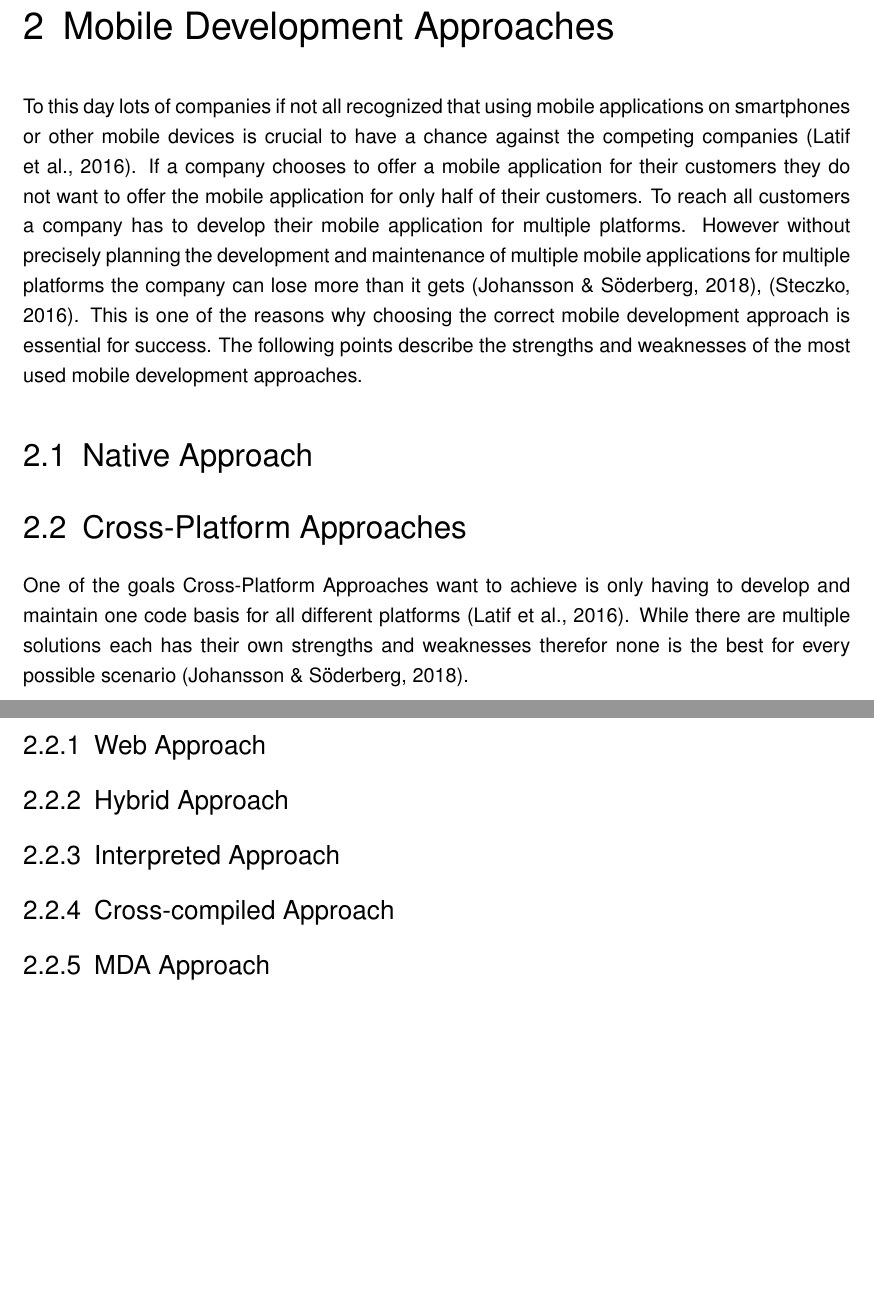
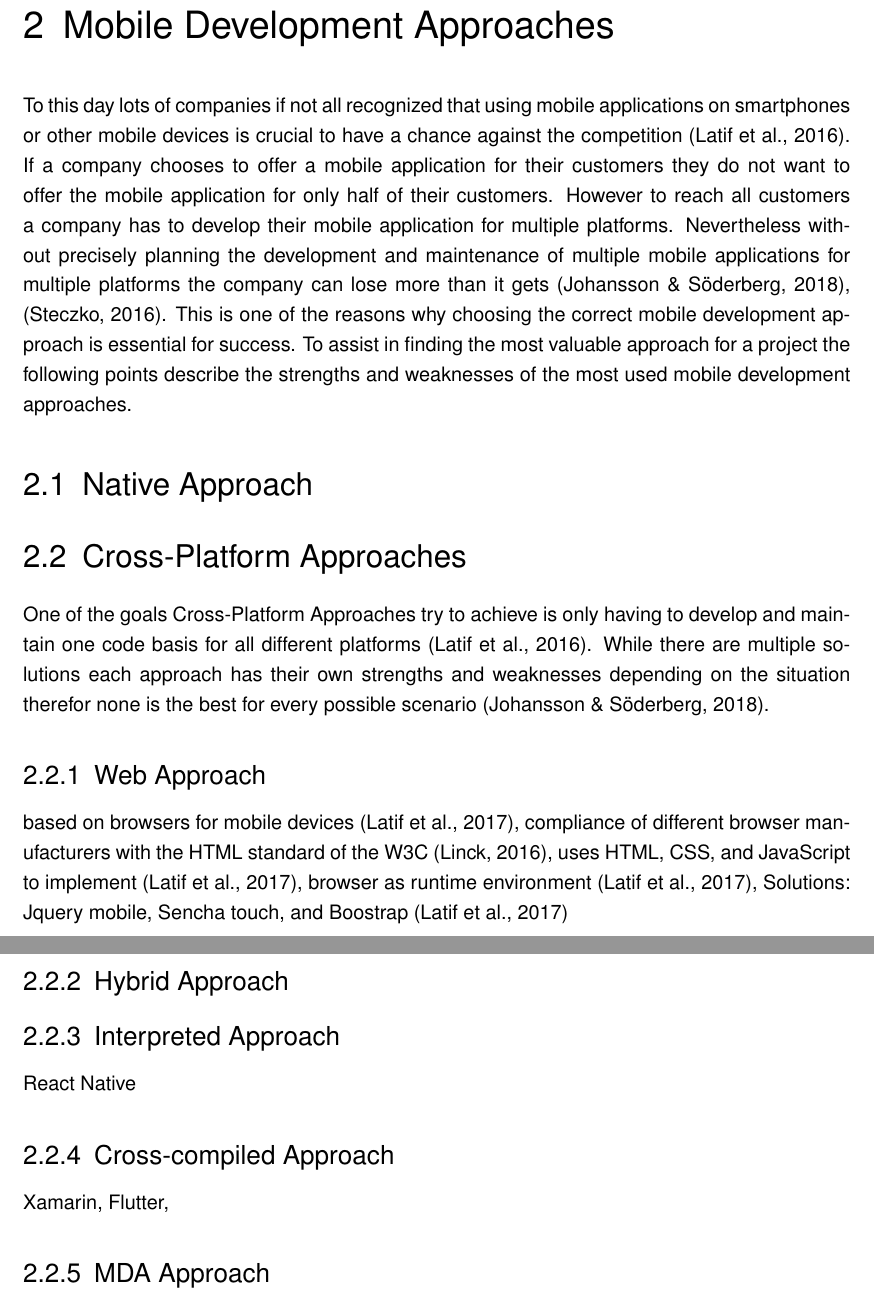
Before and after one commit to LaySpender/BSc1, a LaTeX thesis (BSP_MA_Code_BibTeX.tex): two parts of pages 6 and 7 of 12, joined at a grey line, cut so that both start at the same text, the shorter picture padded with empty space. Compiled offline with pdfLaTeX; an older LaTeX class or package is replaced by its successor.

Commit message:
Add some keywords

```diff
--- a/BSP_MA_Code_BibTeX.tex
+++ b/BSP_MA_Code_BibTeX.tex
@@ -72,9 +72,9 @@
 \studentnumber{1610257044}
 \supervisor{Dipl.-Ing. Dr.techn. Thomas Polzer}
 \place{Vienna}
-\kurzfassung{\blindtext}
+\kurzfassung{kurzfassung}
 \schlagworte{Schlagwort1, Schlagwort2, Schlagwort3, Schlagwort4}
-\outline{\blindtext}
+\outline{abstract}
 \keywords{Keyword1, Keyword2, Keyword3, Keyword4}
 
 \begin{document}
@@ -138,39 +138,62 @@
 % allgemeine Einführung in Thema, Forschungsfragen die man mittels dieser Arbeit beantworten will
 
 \chapter{Mobile Development Approaches}
-To this day lots of companies if not all recognized that using mobile applications on smartphones or other mobile devices is crucial to have a chance against the competing companies \cite{7479278}. If a company chooses to offer a mobile application for their customers they do not want to offer the mobile application for only half of their customers. To reach all customers a company has to develop their mobile application for multiple platforms. However without precisely planning the development and maintenance of multiple mobile applications for multiple platforms the company can lose more than it gets \cite{JohanssonSderberg2018}, \cite{Steczko2016}. This is one of the reasons why choosing the correct mobile development approach is essential for success. The following points describe the strengths and weaknesses of the most used mobile development approaches.
+To this day lots of companies if not all recognized that using mobile applications on smartphones or other mobile devices is crucial to have a chance against the competition \cite{7479278}. If a company chooses to offer a mobile application for their customers they do not want to offer the mobile application for only half of their customers. However to reach all customers a company has to develop their mobile application for multiple platforms. Nevertheless without precisely planning the development and maintenance of multiple mobile applications for multiple platforms the company can lose more than it gets \cite{JohanssonSderberg2018}, \cite{Steczko2016}. This is one of the reasons why choosing the correct mobile development approach is essential for success. To assist in finding the most valuable approach for a project the following points describe the strengths and weaknesses of the most used mobile development approaches.
+
 \section{Native Approach}
 
+
 \section{Cross-Platform Approaches}
-One of the goals Cross-Platform Approaches want to achieve is only having to develop and maintain one code basis for all different platforms \cite{7479278}. While there are multiple solutions each has their own strengths and weaknesses therefor none is the best for every possible scenario \cite{JohanssonSderberg2018}.
+One of the goals Cross-Platform Approaches try to achieve is only having to develop and maintain one code basis for all different platforms \cite{7479278}. While there are multiple solutions each approach has their own strengths and weaknesses depending on the situation therefor none is the best for every possible scenario \cite{JohanssonSderberg2018}.
+
 \subsection{Web Approach}
+based on browsers for mobile devices \cite{7934674}, compliance of different browser manufacturers with the HTML standard of the W3C \cite{https://doi.org/10.25673/6251}, uses HTML, CSS, and JavaScript to implement \cite{7934674}, browser as runtime environment \cite{7934674}, Solutions: Jquery mobile, Sencha touch, and Boostrap \cite{7934674}
 
 \subsection{Hybrid Approach}
+
 \subsection{Interpreted Approach}
+React Native
+
 \subsection{Cross-compiled Approach}
+Xamarin, Flutter,
+
 \subsection{MDA Approach}
+
 
 \chapter{Selected Frameworks}
 % write as an introduction why react native and xamarin
 
 \section{React Native}
+
 \section{Xamarin}
+
 
 \chapter{Evaluation}
 % the introduction of this chapter should include why these criteria were chosen
+
 \section{Criteria}
+
 \subsection{Performance}
+
 \subsection{Code Sharing}
+
 \subsection{Documentation and Community}
+
 \subsection{Look and Feel}
 
 \section{Results}
+
 \subsection{Performance}
+
 \subsection{Code Sharing}
+
 \subsection{Documentation and Community}
+
 \subsection{Look and Feel}
 
+
 \chapter{Conclusion \& Future Work}
+
 
 % Hier beginnen die Verzeichnisse.
 \clearpage
```
